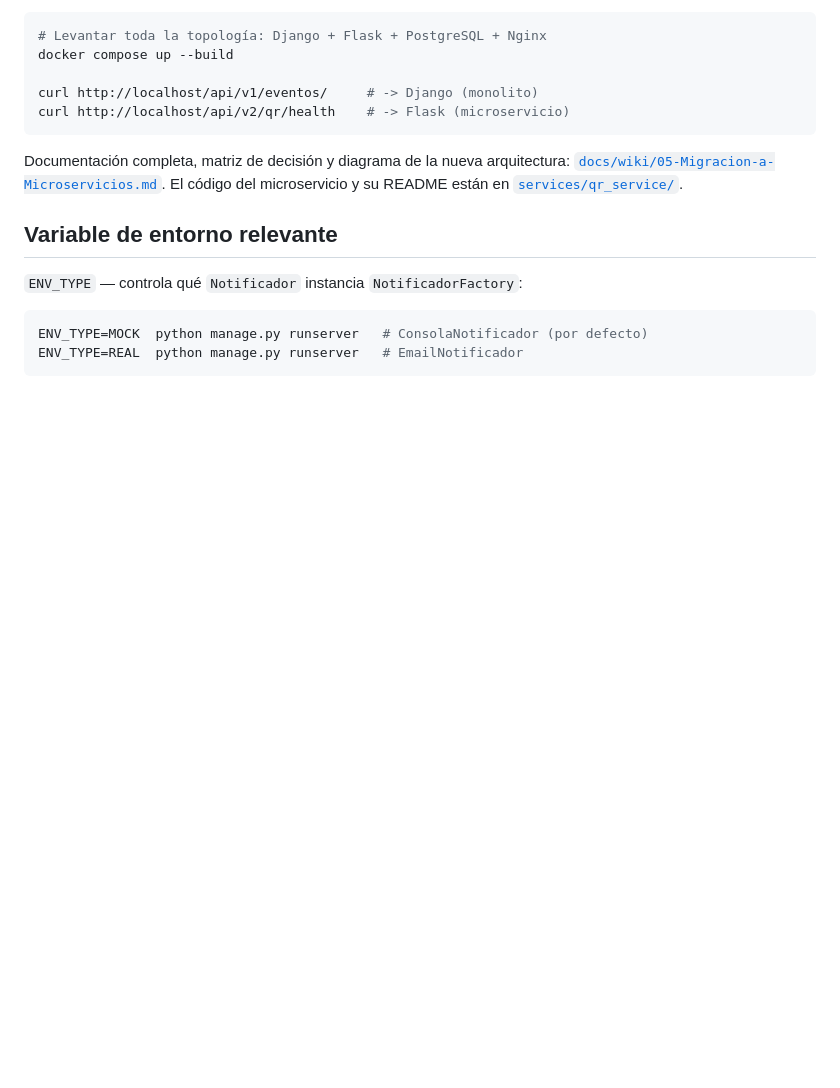
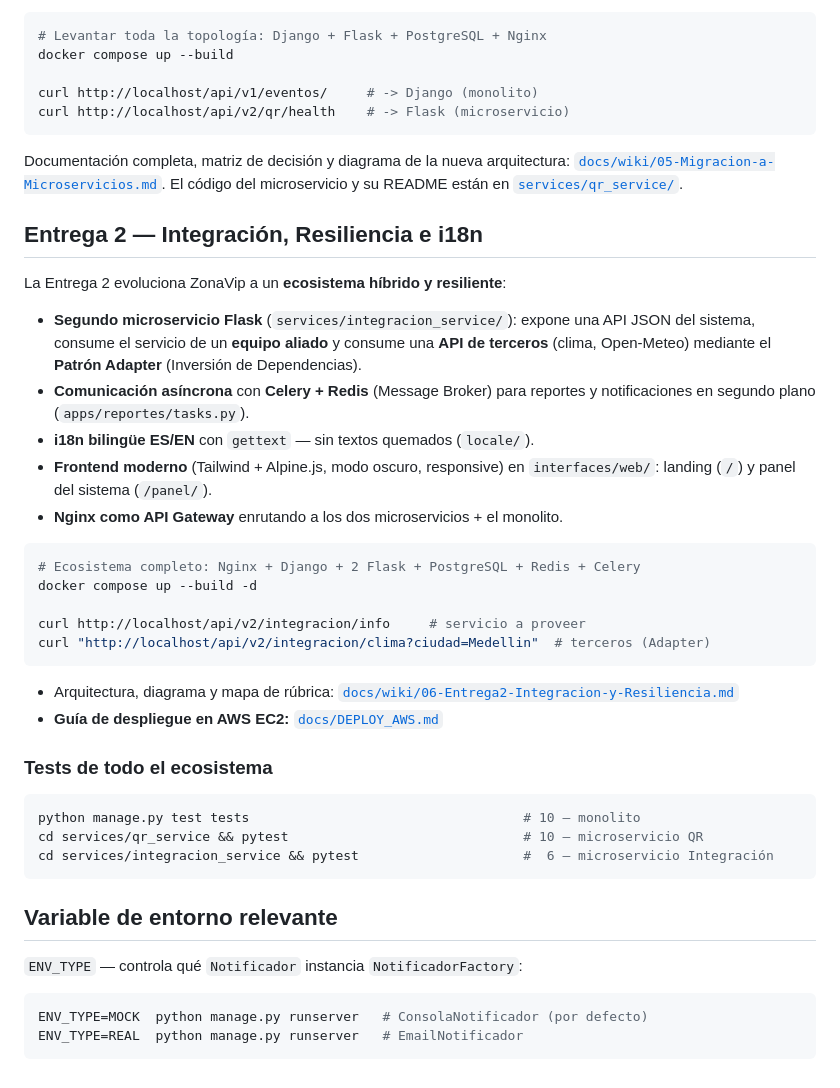
Before and after one commit to jcgomezj/ZonaVip---T-picos-ing.-de-software, a Markdown page: README.md, the part around the change. Rendered like a GitHub page; blank space fills up the shorter version.

````diff
--- a/README.md
+++ b/README.md
@@ -108,6 +108,40 @@ Documentación completa, matriz de decisión y diagrama de la nueva arquitectura
 El código del microservicio y su README están en
 [`services/qr_service/`](services/qr_service/).
 
+## Entrega 2 — Integración, Resiliencia e i18n
+
+La Entrega 2 evoluciona ZonaVip a un **ecosistema híbrido y resiliente**:
+
+- **Segundo microservicio Flask** (`services/integracion_service/`): expone una
+  API JSON del sistema, consume el servicio de un **equipo aliado** y consume
+  una **API de terceros** (clima, Open-Meteo) mediante el **Patrón Adapter**
+  (Inversión de Dependencias).
+- **Comunicación asíncrona** con **Celery + Redis** (Message Broker) para
+  reportes y notificaciones en segundo plano (`apps/reportes/tasks.py`).
+- **i18n bilingüe ES/EN** con `gettext` — sin textos quemados (`locale/`).
+- **Frontend moderno** (Tailwind + Alpine.js, modo oscuro, responsive) en
+  `interfaces/web/`: landing (`/`) y panel del sistema (`/panel/`).
+- **Nginx como API Gateway** enrutando a los dos microservicios + el monolito.
+
+```bash
+# Ecosistema completo: Nginx + Django + 2 Flask + PostgreSQL + Redis + Celery
+docker compose up --build -d
+
+curl http://localhost/api/v2/integracion/info     # servicio a proveer
+curl "http://localhost/api/v2/integracion/clima?ciudad=Medellin"  # terceros (Adapter)
+```
+
+- Arquitectura, diagrama y mapa de rúbrica: [`docs/wiki/06-Entrega2-Integracion-y-Resiliencia.md`](docs/wiki/06-Entrega2-Integracion-y-Resiliencia.md)
+- **Guía de despliegue en AWS EC2:** [`docs/DEPLOY_AWS.md`](docs/DEPLOY_AWS.md)
+
+### Tests de todo el ecosistema
+
+```bash
+python manage.py test tests                                   # 10 — monolito
+cd services/qr_service && pytest                              # 10 — microservicio QR
+cd services/integracion_service && pytest                     #  6 — microservicio Integración
+```
+
 ## Variable de entorno relevante
 
 `ENV_TYPE` — controla qué `Notificador` instancia `NotificadorFactory`:
````
Also changed, not shown: docs/DEPLOY_AWS.md (added, +138 -0 lines), docs/wiki/06-Entrega2-Integracion-y-Resiliencia.md (added, +182 -0 lines).
